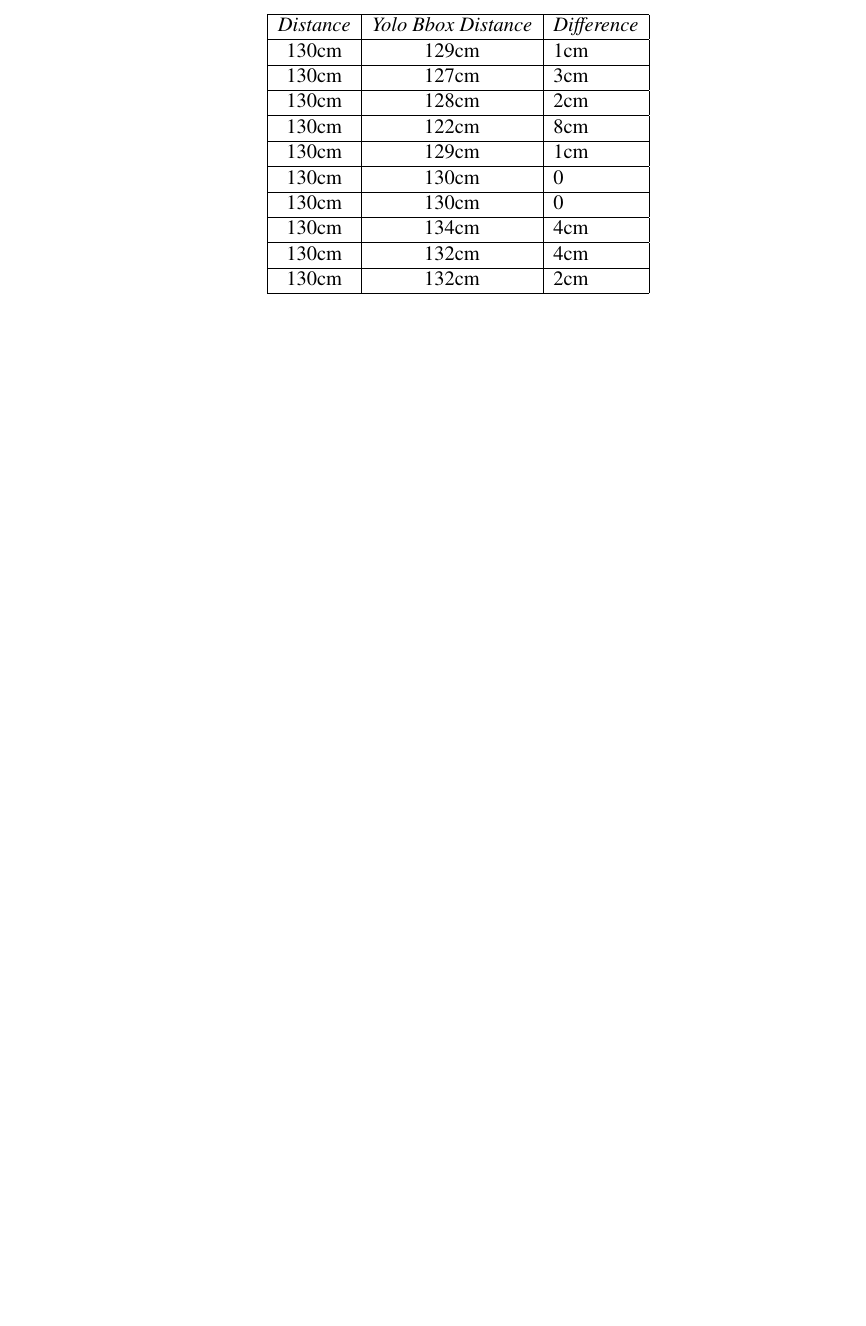
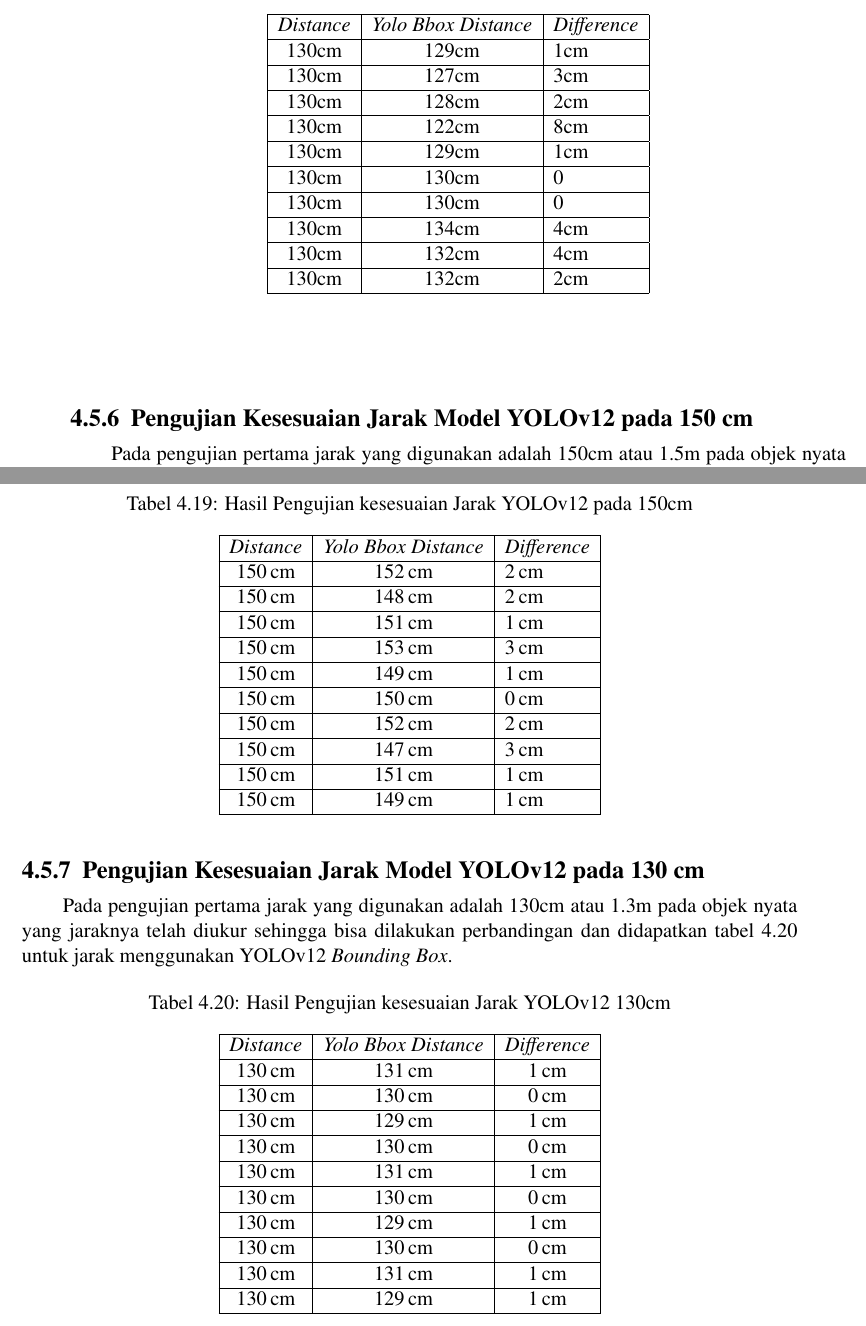
Before and after one commit to AgungHari/buku-deva, a LaTeX thesis (TemplateTaTeknikKomputer.tex, which reads bab4/bab4.tex): part of page 79 of 88 before the commit and two parts of pages 79 and 80 of 90 after it, the two joined at a grey line, cut so that both start at the same text, the shorter picture padded with empty space. Compiled offline with pdfLaTeX.

Commit message:
update kesesuaian jarak mantap

```diff
--- a/bab4/bab4.tex
+++ b/bab4/bab4.tex
@@ -678,6 +678,57 @@
           \end{tabular}
         \end{table}
 
+\subsection{Pengujian Kesesuaian Jarak Model YOLOv12 pada 150 cm}
+
+Pada pengujian pertama jarak yang digunakan adalah 150cm atau 1.5m pada objek nyata yang jaraknya telah diukur sehingga bisa dilakukan perbandingan dan didapatkan tabel \ref{tb:pengukurankesusaian150cmv12} untuk jarak menggunakan YOLOv12 \emph{Bounding Box}.
+
+%dummy data dev
+\begin{table}[H]
+  \centering
+  \caption{Hasil Pengujian kesesuaian Jarak YOLOv12 pada 150cm}
+  \label{tb:pengukurankesusaian150cmv12}
+  \begin{tabular}{|c|c|l|}
+    \hline
+    \textit{Distance} & \textit{Yolo Bbox Distance} & \textit{Difference} \\ \hline
+    150\,cm & 152\,cm & 2\,cm \\ \hline
+    150\,cm & 148\,cm & 2\,cm \\ \hline
+    150\,cm & 151\,cm & 1\,cm \\ \hline
+    150\,cm & 153\,cm & 3\,cm \\ \hline
+    150\,cm & 149\,cm & 1\,cm \\ \hline
+    150\,cm & 150\,cm & 0\,cm \\ \hline
+    150\,cm & 152\,cm & 2\,cm \\ \hline
+    150\,cm & 147\,cm & 3\,cm \\ \hline
+    150\,cm & 151\,cm & 1\,cm \\ \hline
+    150\,cm & 149\,cm & 1\,cm \\ \hline
+  \end{tabular}
+\end{table}
+
+
+\subsection{Pengujian Kesesuaian Jarak Model YOLOv12 pada 130 cm}
+
+Pada pengujian pertama jarak yang digunakan adalah 130cm atau 1.3m pada objek nyata yang jaraknya telah diukur sehingga bisa dilakukan perbandingan dan didapatkan tabel \ref{tb:pengukurankesusaian130cmv12} untuk jarak menggunakan YOLOv12 \emph{Bounding Box}.
+
+%dummy data dev
+\begin{table}[H]
+  \centering
+  \caption{Hasil Pengujian kesesuaian Jarak YOLOv12 130cm}
+  \label{tb:pengukurankesusaian130cmv12}
+  \begin{tabular}{|c|c|c|}
+    \hline
+    \textit{Distance} & \textit{Yolo Bbox Distance} & \textit{Difference} \\ \hline
+    130\,cm & 131\,cm & 1\,cm \\ \hline
+    130\,cm & 130\,cm & 0\,cm \\ \hline
+    130\,cm & 129\,cm & 1\,cm \\ \hline
+    130\,cm & 130\,cm & 0\,cm \\ \hline
+    130\,cm & 131\,cm & 1\,cm \\ \hline
+    130\,cm & 130\,cm & 0\,cm \\ \hline
+    130\,cm & 129\,cm & 1\,cm \\ \hline
+    130\,cm & 130\,cm & 0\,cm \\ \hline
+    130\,cm & 131\,cm & 1\,cm \\ \hline
+    130\,cm & 129\,cm & 1\,cm \\ \hline
+  \end{tabular}
+\end{table}
+
 \newpage
 \subsection{Performa Sistem Pengereman Otomatis}
 
```
